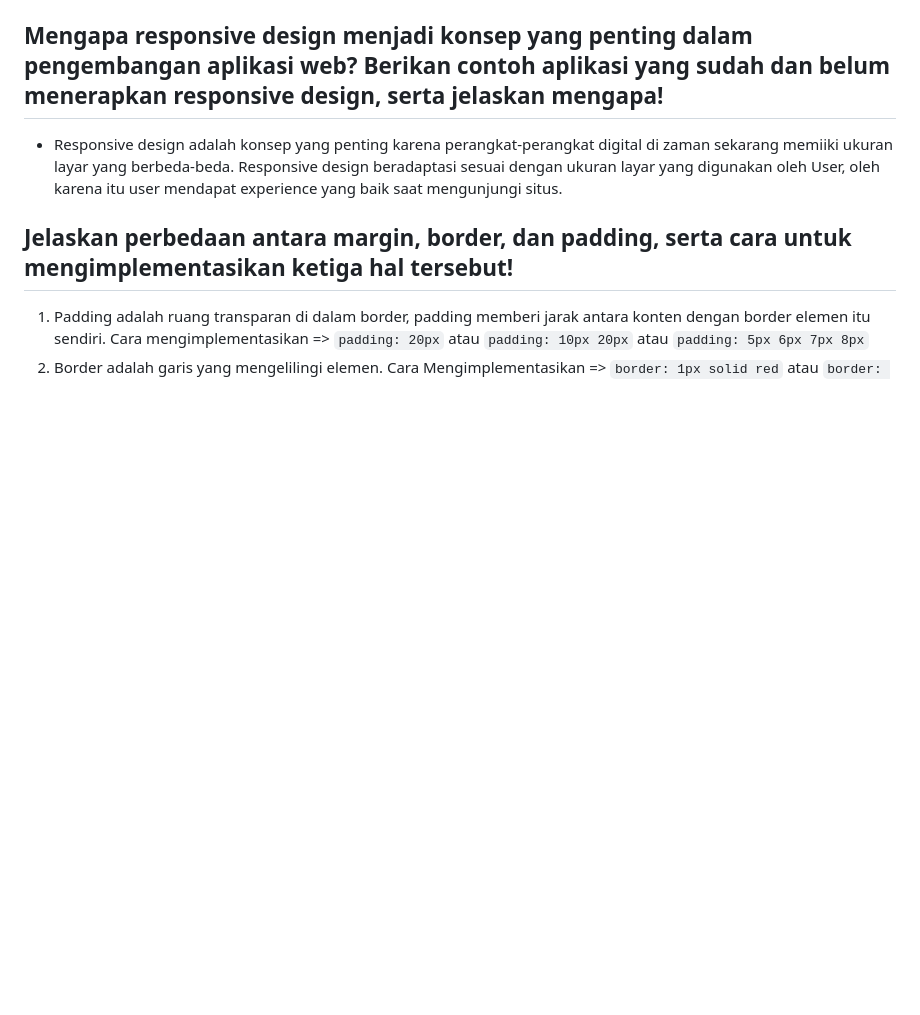
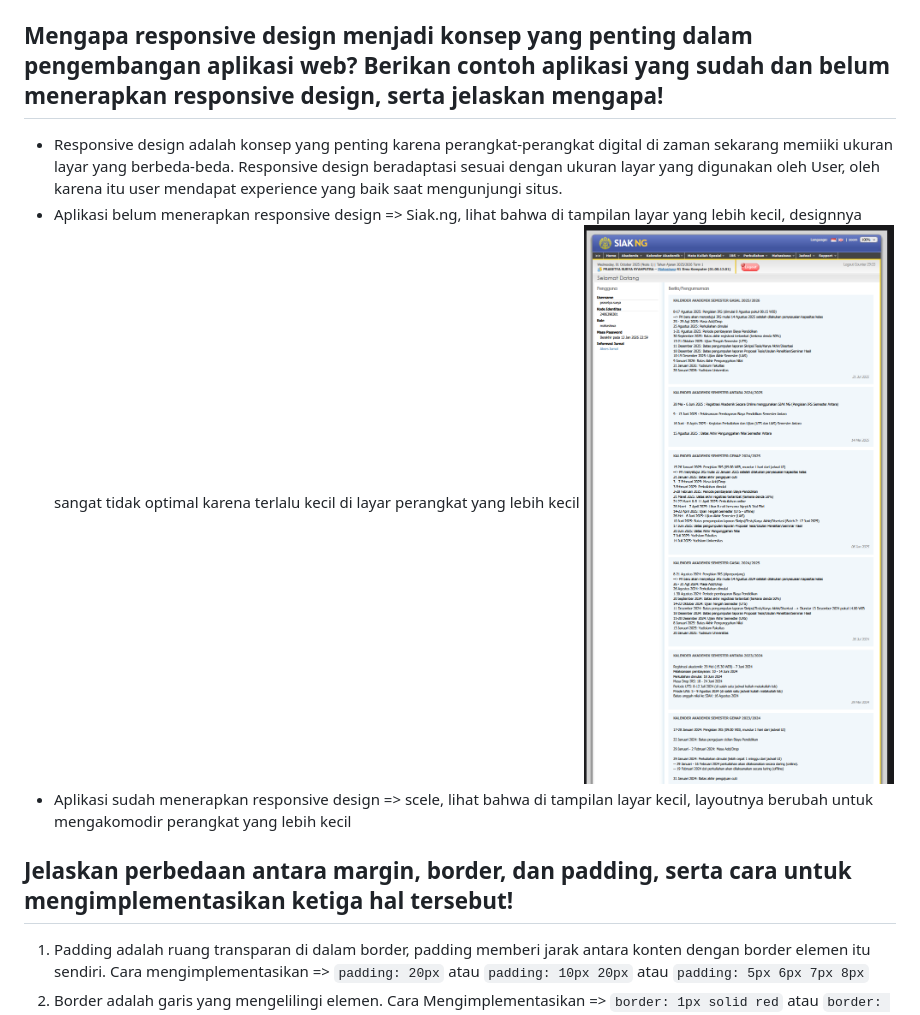
Before and after one commit to prasetyasurya-ui/football_shop, a Markdown page: README.md, the part around the change. GitHub-like rendering; pictures changed too: image-4.png (added); blank space fills up the shorter version.

```diff
--- a/README.md
+++ b/README.md
@@ -115,6 +115,9 @@ def delete_product(request, id):
 
 ## Mengapa responsive design menjadi konsep yang penting dalam pengembangan aplikasi web? Berikan contoh aplikasi yang sudah dan belum menerapkan responsive design, serta jelaskan mengapa!
 - Responsive design adalah konsep yang penting karena perangkat-perangkat digital di zaman sekarang memiiki ukuran layar yang berbeda-beda. Responsive design beradaptasi sesuai dengan ukuran layar yang digunakan oleh User, oleh karena itu user mendapat experience yang baik saat mengunjungi situs.
+- Aplikasi belum menerapkan responsive design => Siak.ng, lihat bahwa di tampilan layar yang lebih kecil, designnya sangat tidak optimal karena terlalu kecil di layar perangkat yang lebih kecil
+![siak.ng](image-4.png)
+- Aplikasi sudah menerapkan responsive design => scele, lihat bahwa di tampilan layar kecil, layoutnya berubah untuk mengakomodir perangkat yang lebih kecil
 
 ## Jelaskan perbedaan antara margin, border, dan padding, serta cara untuk mengimplementasikan ketiga hal tersebut!
 1. Padding adalah ruang transparan di dalam border, padding memberi jarak antara konten dengan border elemen itu sendiri. Cara mengimplementasikan => `padding: 20px` atau `padding: 10px 20px` atau `padding: 5px 6px 7px 8px`
```
Also changed, not shown: image-5.png (added), static/image/login-img.jpg (added), 2 other files.
